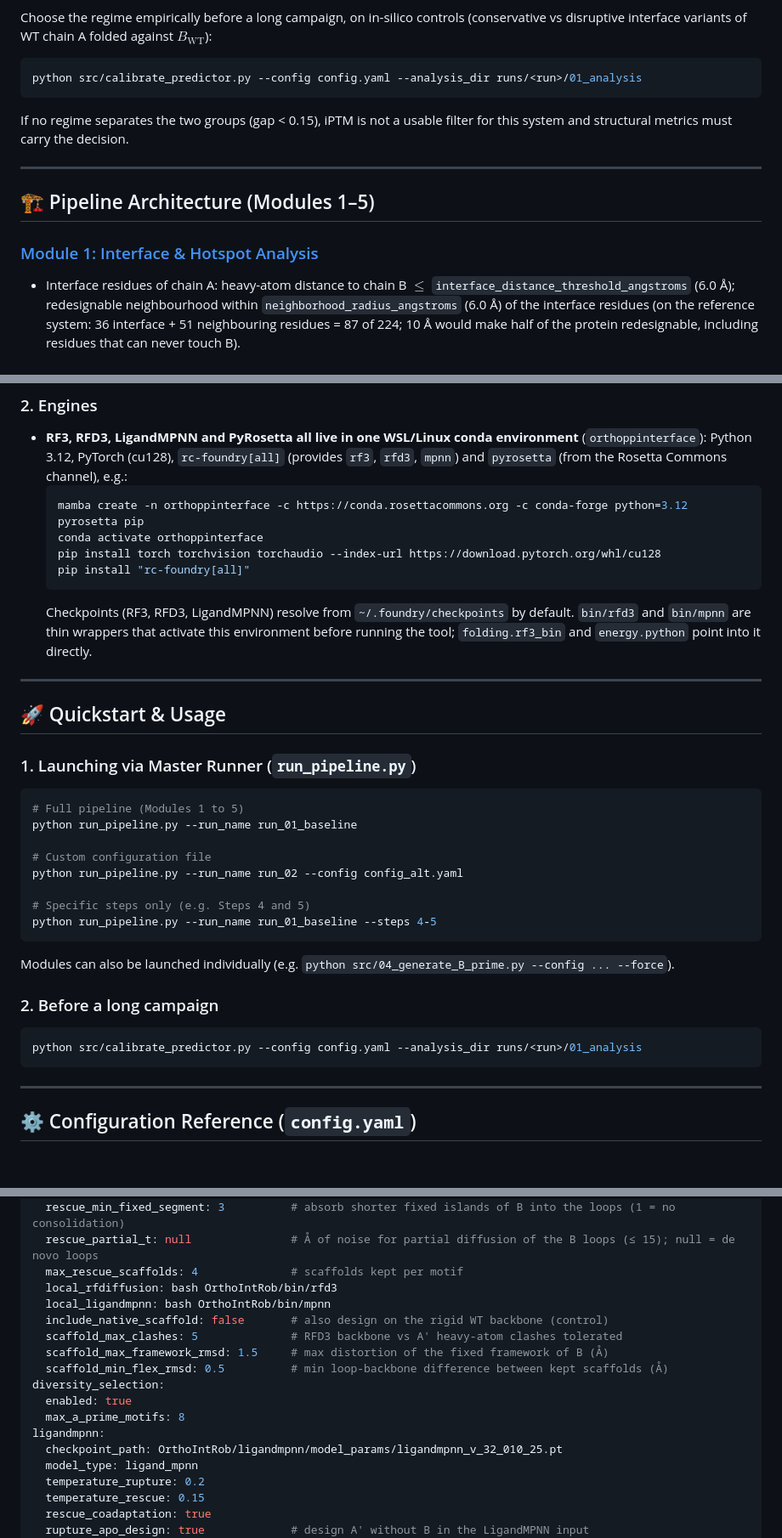
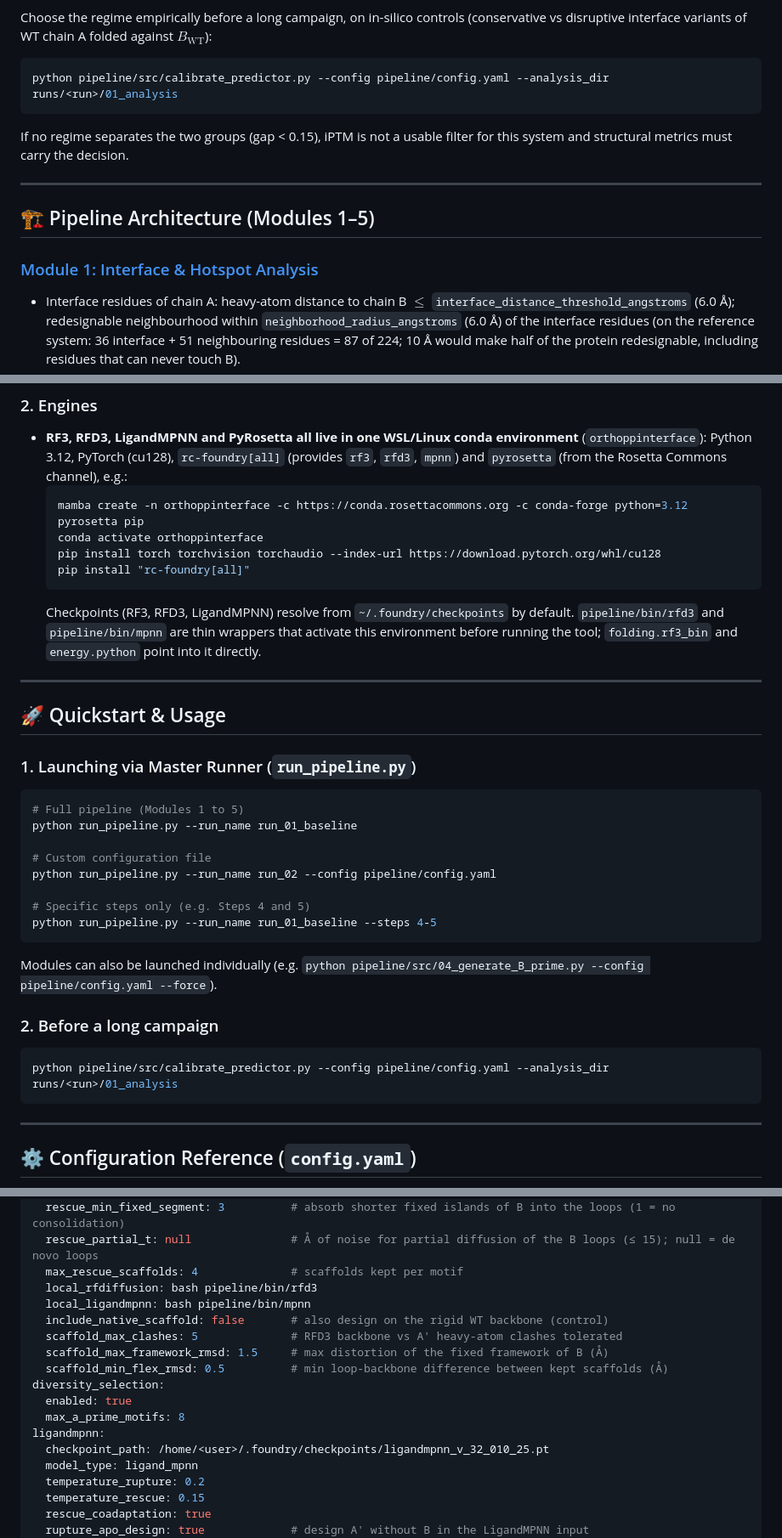
Before and after one commit to robinchatras0-blip/OrthoPPInterface, a Markdown page: README.md, 3 parts joined by grey strips. Shown at 85% size. Drawn GitHub-style; blank space fills up the shorter version.

Commit message:
docs: update pipeline module paths, commands and environment references in README

````diff
--- a/README.md
+++ b/README.md
@@ -87,7 +87,7 @@ RF3 predictions are cached with a **signature** of sequences + MSA contents + in
 
 Choose the regime empirically before a long campaign, on in-silico controls (conservative vs disruptive interface variants of WT chain A folded against $B_{\text{WT}}$):
 ```bash
-python src/calibrate_predictor.py --config config.yaml --analysis_dir runs/<run>/01_analysis
+python pipeline/src/calibrate_predictor.py --config pipeline/config.yaml --analysis_dir runs/<run>/01_analysis
 ```
 If no regime separates the two groups (gap < 0.15), iPTM is not a usable filter for this system and structural metrics must carry the decision.
 
@@ -178,7 +178,7 @@ conda activate orthoppinterface
   pip install torch torchvision torchaudio --index-url https://download.pytorch.org/whl/cu128
   pip install "rc-foundry[all]"
   ```
-  Checkpoints (RF3, RFD3, LigandMPNN) resolve from `~/.foundry/checkpoints` by default. `bin/rfd3` and `bin/mpnn` are thin wrappers that activate this environment before running the tool; `folding.rf3_bin` and `energy.python` point into it directly.
+  Checkpoints (RF3, RFD3, LigandMPNN) resolve from `~/.foundry/checkpoints` by default. `pipeline/bin/rfd3` and `pipeline/bin/mpnn` are thin wrappers that activate this environment before running the tool; `folding.rf3_bin` and `energy.python` point into it directly.
 
 ---
 
@@ -191,17 +191,17 @@ conda activate orthoppinterface
 python run_pipeline.py --run_name run_01_baseline
 
 # Custom configuration file
-python run_pipeline.py --run_name run_02 --config config_alt.yaml
+python run_pipeline.py --run_name run_02 --config pipeline/config.yaml
 
 # Specific steps only (e.g. Steps 4 and 5)
 python run_pipeline.py --run_name run_01_baseline --steps 4-5
 ```
 
-Modules can also be launched individually (e.g. `python src/04_generate_B_prime.py --config ... --force`).
+Modules can also be launched individually (e.g. `python pipeline/src/04_generate_B_prime.py --config pipeline/config.yaml --force`).
 
 ### 2. Before a long campaign
 ```bash
-python src/calibrate_predictor.py --config config.yaml --analysis_dir runs/<run>/01_analysis
+python pipeline/src/calibrate_predictor.py --config pipeline/config.yaml --analysis_dir runs/<run>/01_analysis
 ```
 
 ---
@@ -223,8 +223,8 @@ pipeline:
   rescue_min_fixed_segment: 3          # absorb shorter fixed islands of B into the loops (1 = no consolidation)
   rescue_partial_t: null               # Å of noise for partial diffusion of the B loops (≤ 15); null = de novo loops
   max_rescue_scaffolds: 4              # scaffolds kept per motif
-  local_rfdiffusion: bash OrthoIntRob/bin/rfd3
-  local_ligandmpnn: bash OrthoIntRob/bin/mpnn
+  local_rfdiffusion: bash pipeline/bin/rfd3
+  local_ligandmpnn: bash pipeline/bin/mpnn
   include_native_scaffold: false       # also design on the rigid WT backbone (control)
   scaffold_max_clashes: 5              # RFD3 backbone vs A' heavy-atom clashes tolerated
   scaffold_max_framework_rmsd: 1.5     # max distortion of the fixed framework of B (Å)
@@ -233,7 +233,7 @@ diversity_selection:
   enabled: true
   max_a_prime_motifs: 8
 ligandmpnn:
-  checkpoint_path: OrthoIntRob/ligandmpnn/model_params/ligandmpnn_v_32_010_25.pt
+  checkpoint_path: /home/<user>/.foundry/checkpoints/ligandmpnn_v_32_010_25.pt
   model_type: ligand_mpnn
   temperature_rupture: 0.2
   temperature_rescue: 0.15
````
Also changed, not shown: other parts of README.md (+7 -7 lines).
